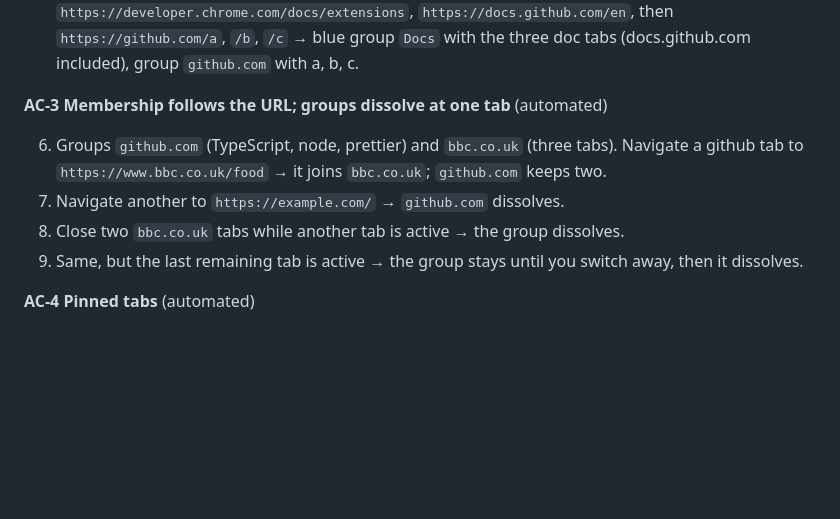
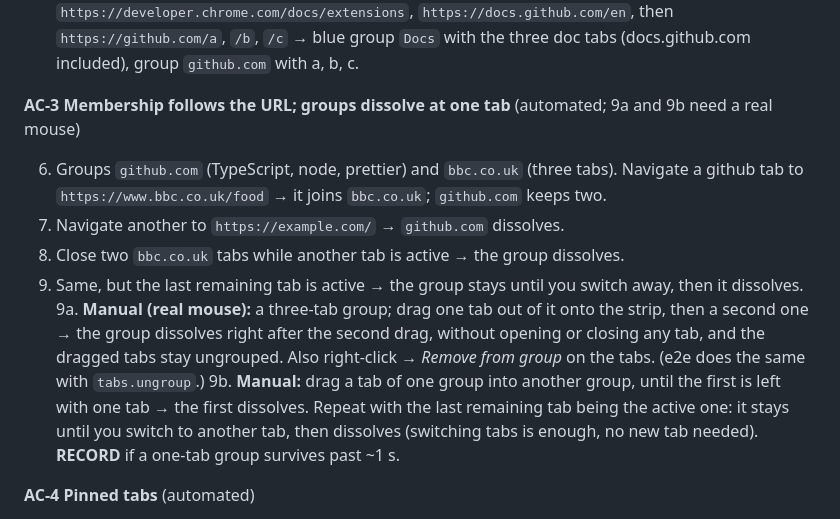
Before and after one commit to tilopes/auto-group-sort-tabs-extension, a Markdown page: docs/smoke-test.md, the part around the change. GitHub-like rendering; blank space fills up the shorter version.

Commit message:
docs: add dragging out of groups to the AC-3 smoke test
Manual steps for what only a real mouse can do: drag tabs out of a group, Remove from group, and drag into another group, including the lone active tab case. Notes in the plan that a groupId change schedules a run and a change during a run causes another.

```diff
--- a/docs/smoke-test.md
+++ b/docs/smoke-test.md
@@ -78,7 +78,7 @@ Tests are named `AC-n: …` in `e2e/`.
    `https://github.com/a`, `/b`, `/c` → blue group `Docs` with the three doc tabs (docs.github.com
    included), group `github.com` with a, b, c.
 
-**AC-3 Membership follows the URL; groups dissolve at one tab** (automated)
+**AC-3 Membership follows the URL; groups dissolve at one tab** (automated; 9a and 9b need a real mouse)
 
 6. Groups `github.com` (TypeScript, node, prettier) and `bbc.co.uk` (three tabs). Navigate a
    github tab to `https://www.bbc.co.uk/food` → it joins `bbc.co.uk`; `github.com` keeps two.
@@ -86,6 +86,14 @@ Tests are named `AC-n: …` in `e2e/`.
 8. Close two `bbc.co.uk` tabs while another tab is active → the group dissolves.
 9. Same, but the last remaining tab is active → the group stays until you switch away, then it
    dissolves.
+   9a. **Manual (real mouse):** a three-tab group; drag one tab out of it onto the strip, then a
+   second one → the group dissolves right after the second drag, without opening or closing
+   any tab, and the dragged tabs stay ungrouped. Also right-click → _Remove from group_ on the
+   tabs. (e2e does the same with `tabs.ungroup`.)
+   9b. **Manual:** drag a tab of one group into another group, until the first is left with one
+   tab → the first dissolves. Repeat with the last remaining tab being the active one: it stays
+   until you switch to another tab, then dissolves (switching tabs is enough, no new tab needed).
+   **RECORD** if a one-tab group survives past ~1 s.
 
 **AC-4 Pinned tabs** (automated)
 
```
Also changed, not shown: PLAN.md (+1 -1 lines).
